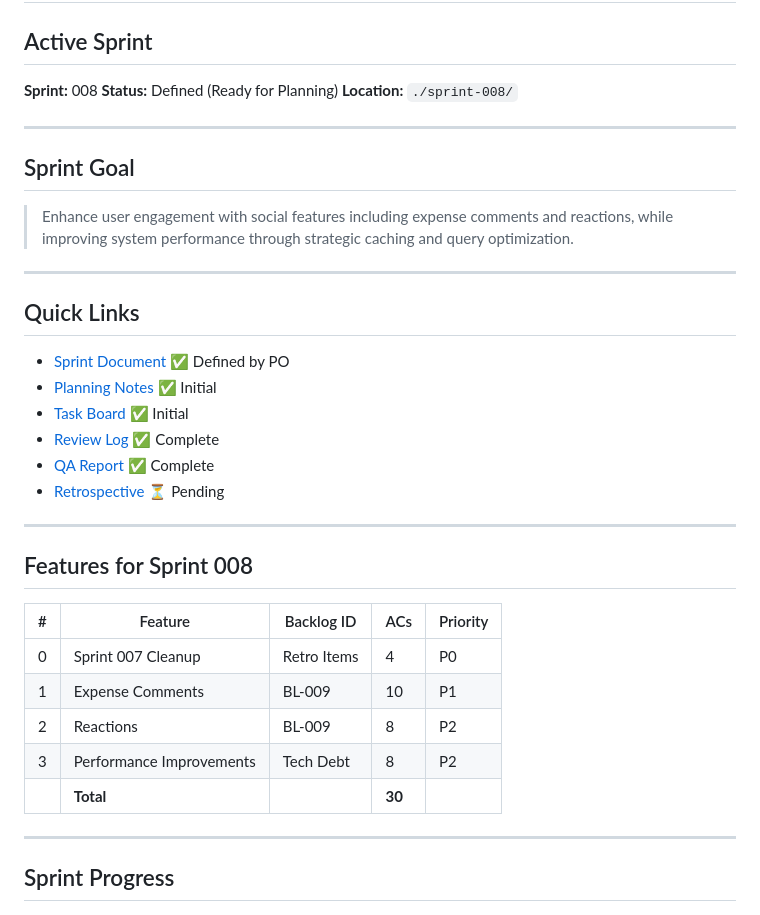
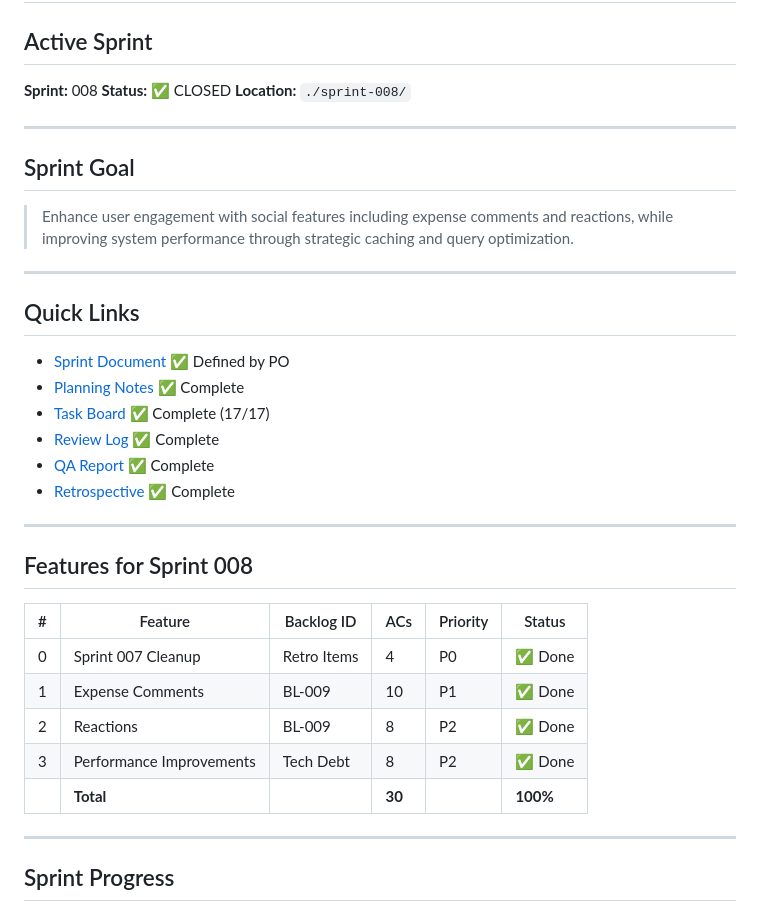
Before and after one commit to XtheWiz/divvy-jones-backend, a Markdown page: Sprints/CURRENT_SPRINT.md, the part around one of its changes. Drawn GitHub-style.

```diff
--- a/Sprints/CURRENT_SPRINT.md
+++ b/Sprints/CURRENT_SPRINT.md
@@ -2,7 +2,7 @@
 
 ## Active Sprint
 **Sprint:** 008
-**Status:** Defined (Ready for Planning)
+**Status:** ✅ CLOSED
 **Location:** `./sprint-008/`
 
 ---
@@ -16,23 +16,23 @@
 ## Quick Links
 
 - [Sprint Document](./sprint-008/SPRINT.md) ✅ Defined by PO
-- [Planning Notes](./sprint-008/PLANNING.md) ✅ Initial
-- [Task Board](./sprint-008/TASKS.md) ✅ Initial
+- [Planning Notes](./sprint-008/PLANNING.md) ✅ Complete
+- [Task Board](./sprint-008/TASKS.md) ✅ Complete (17/17)
 - [Review Log](./sprint-008/REVIEW_LOG.md) ✅ Complete
 - [QA Report](./sprint-008/QA_REPORT.md) ✅ Complete
-- [Retrospective](./sprint-008/RETROSPECTIVE.md) ⏳ Pending
+- [Retrospective](./sprint-008/RETROSPECTIVE.md) ✅ Complete
 
 ---
 
 ## Features for Sprint 008
 
-| # | Feature | Backlog ID | ACs | Priority |
-|---|---------|------------|-----|----------|
-| 0 | Sprint 007 Cleanup | Retro Items | 4 | P0 |
-| 1 | Expense Comments | BL-009 | 10 | P1 |
-| 2 | Reactions | BL-009 | 8 | P2 |
-| 3 | Performance Improvements | Tech Debt | 8 | P2 |
-| | **Total** | | **30** | |
+| # | Feature | Backlog ID | ACs | Priority | Status |
+|---|---------|------------|-----|----------|--------|
+| 0 | Sprint 007 Cleanup | Retro Items | 4 | P0 | ✅ Done |
+| 1 | Expense Comments | BL-009 | 10 | P1 | ✅ Done |
+| 2 | Reactions | BL-009 | 8 | P2 | ✅ Done |
+| 3 | Performance Improvements | Tech Debt | 8 | P2 | ✅ Done |
+| | **Total** | | **30** | | **100%** |
 
 ---
 
```
Also changed, not shown: other parts of Sprints/CURRENT_SPRINT.md (+39 -15 lines), Sprints/BACKLOG.md (+12 -33 lines), Sprints/sprint-008/RETROSPECTIVE.md (added, +212 -0 lines).
